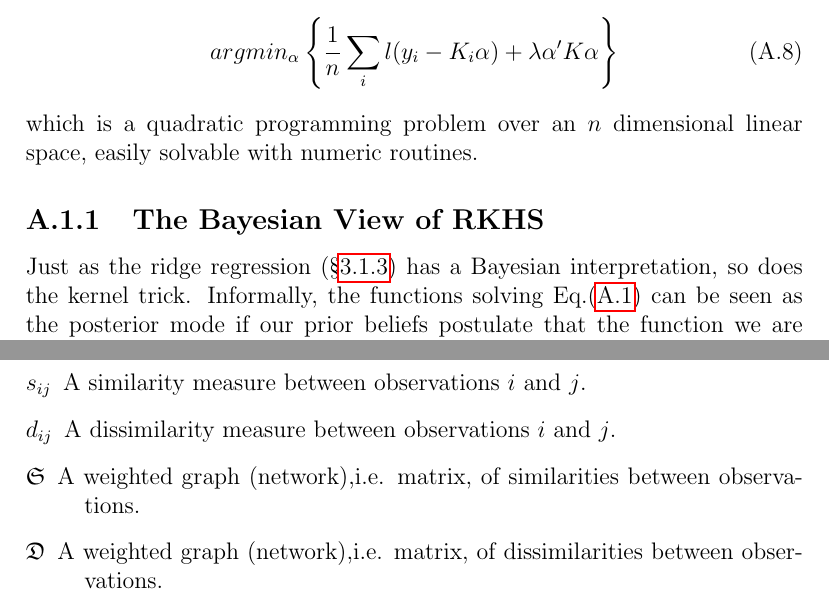
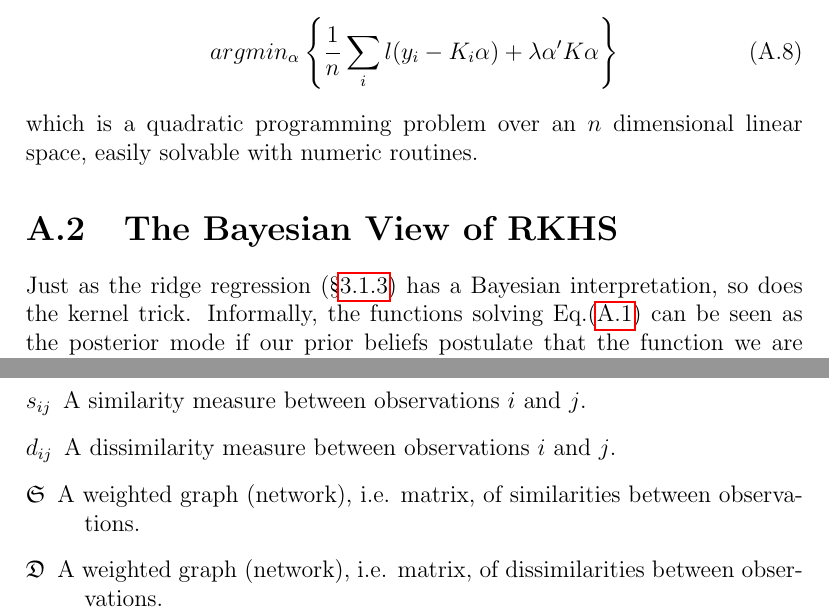
Before and after one commit to johnros/Intro2R, a LaTeX thesis (notes/notes.tex, which reads notes/appendices.tex): two parts of pages 56 and 60 of 63, joined at a grey line, cut so that both start at the same text. Compiled offline with pdfLaTeX.

Commit message:
progress

```diff
--- a/notes/appendices.tex
+++ b/notes/appendices.tex
@@ -81,7 +81,7 @@ Adding the above results, we can restate Eq.(\ref{eq:rkhs}) and say that when fi
 which is a quadratic programming problem over an $n$ dimensional linear space, easily solvable with numeric routines.
 
 
-\subsection{The Bayesian View of RKHS}
+\section{The Bayesian View of RKHS}
 Just as the ridge regression (\S\ref{sec:ridge}) has a Bayesian interpretation, so does the kernel trick.
 Informally, the functions solving Eq.(\ref{eq:rkhs}) can be seen as the posterior mode if our prior beliefs postulate that the function we are trying to recover is a Gaussian zero-mean process with covariance given by $\kernel$.
 This view suggests the intuition that the regularization introduced by $J(\hyp)$ shrinks the estimated $\hyp$ towards a smoother function. At an extreme, where $\lambda\to\infty$, we will recover a constant function, since the the mode of our Gaussian process prior is at the origin of $\rkhs$.
```
Also changed, not shown: notes/notes.pdf, notes/appendices.tex (4 more changed lines).
